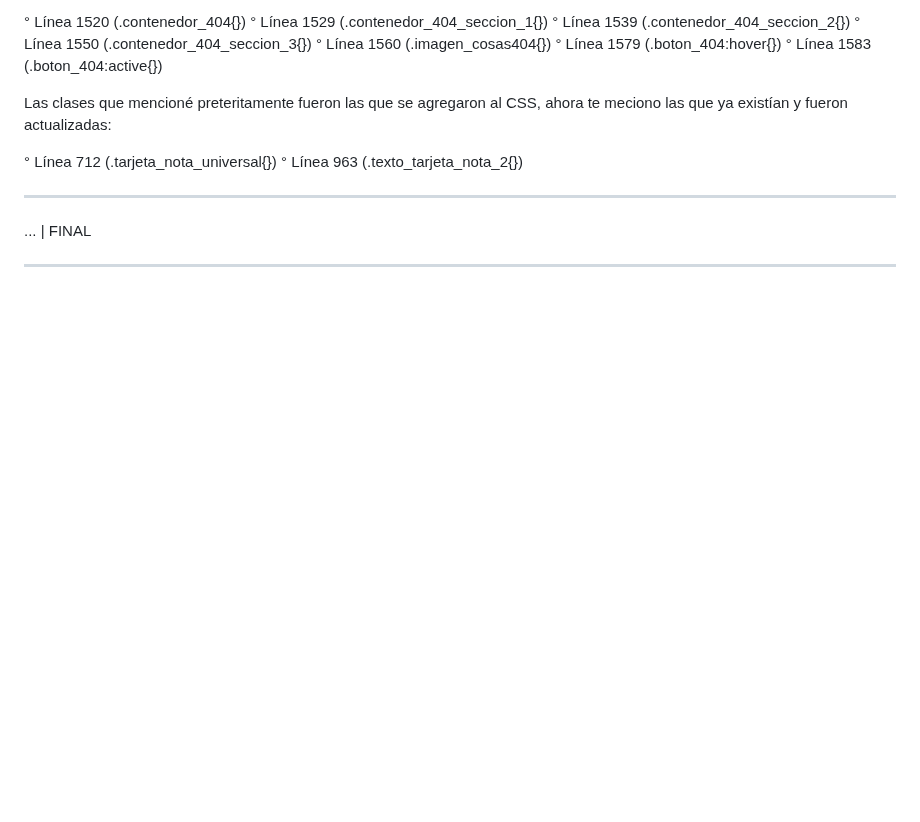
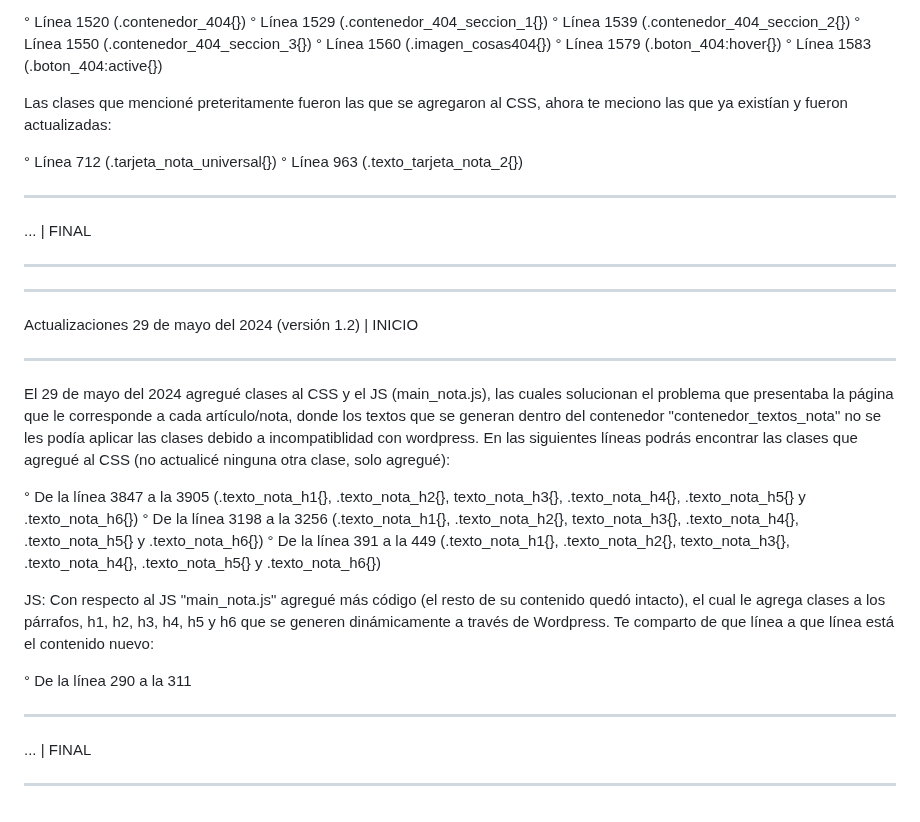
Before and after one commit to mundoejecutivo/revista-cosas, a Markdown page: README.md, the part around the change. Drawn GitHub-style; blank space fills up the shorter version.

```diff
--- a/README.md
+++ b/README.md
@@ -110,3 +110,31 @@ Las clases que mencioné preteritamente fueron las que se agregaron al CSS, ahor
 ... | FINAL
 
 ----------------------------------------------------------------
+
+
+
+
+
+----------------------------------------------------------------
+
+Actualizaciones 29 de mayo del 2024 (versión 1.2) | INICIO
+
+----------------------------------------------------------------
+
+El 29 de mayo del 2024 agregué clases al CSS y el JS (main_nota.js), las cuales solucionan el problema que presentaba la página que le corresponde a cada artículo/nota, donde los textos que se generan dentro del contenedor "contenedor_textos_nota" no se les podía aplicar las clases debido a incompatiblidad con wordpress. En las siguientes líneas podrás encontrar las clases que agregué al CSS (no actualicé ninguna otra clase, solo agregué):
+
+° De la línea 3847 a la 3905 (.texto_nota_h1{}, .texto_nota_h2{}, texto_nota_h3{}, .texto_nota_h4{}, .texto_nota_h5{} y .texto_nota_h6{})
+° De la línea 3198 a la 3256 (.texto_nota_h1{}, .texto_nota_h2{}, texto_nota_h3{}, .texto_nota_h4{}, .texto_nota_h5{} y .texto_nota_h6{})
+° De la línea 391 a la 449 (.texto_nota_h1{}, .texto_nota_h2{}, texto_nota_h3{}, .texto_nota_h4{}, .texto_nota_h5{} y .texto_nota_h6{})
+
+
+JS:
+Con respecto al JS "main_nota.js" agregué más código (el resto de su contenido quedó intacto), el cual le agrega clases a los párrafos, h1, h2, h3, h4, h5 y h6 que se generen dinámicamente a través de Wordpress. Te comparto de que línea a que línea está el contenido nuevo:
+
+° De la línea 290 a la 311
+
+----------------------------------------------------------------
+
+... | FINAL
+
+----------------------------------------------------------------
```
